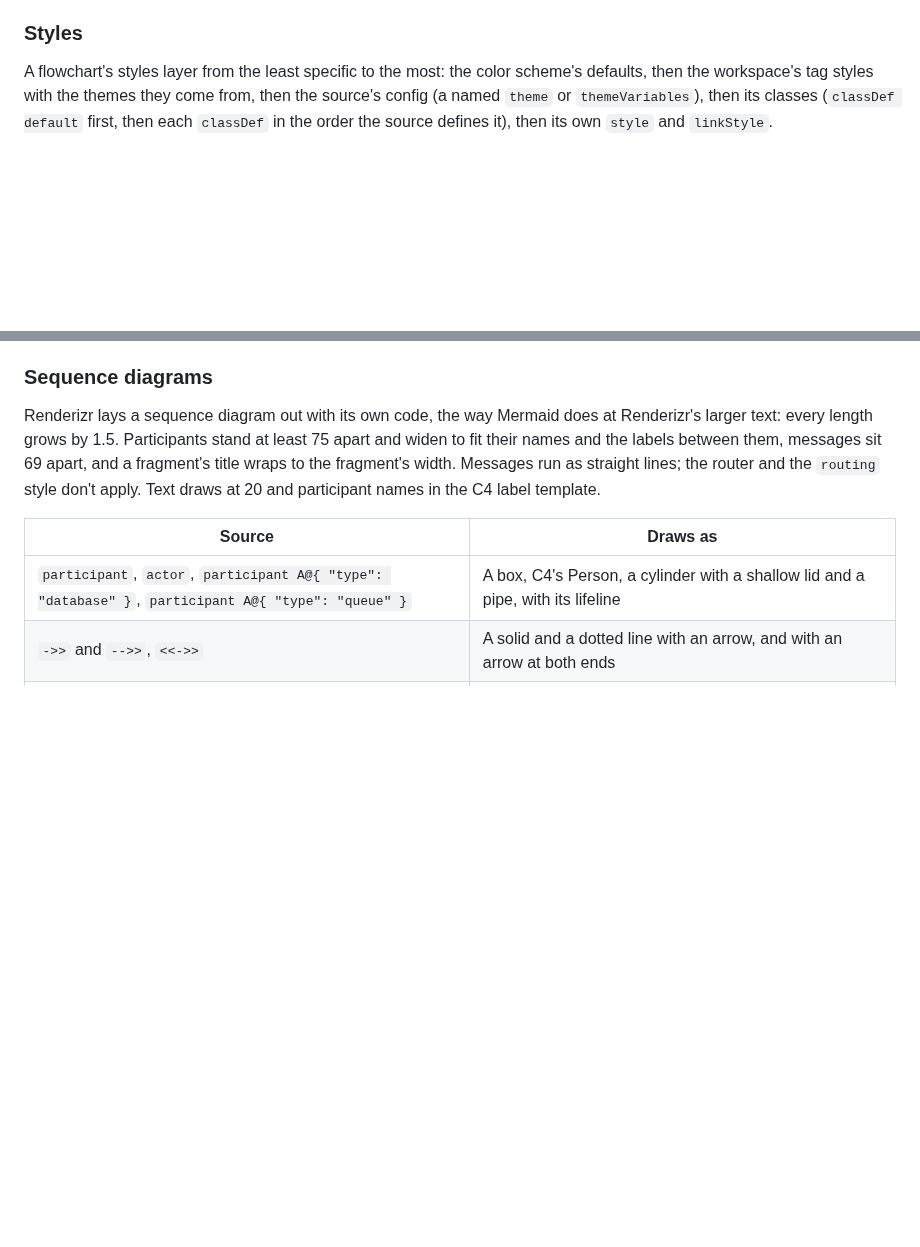
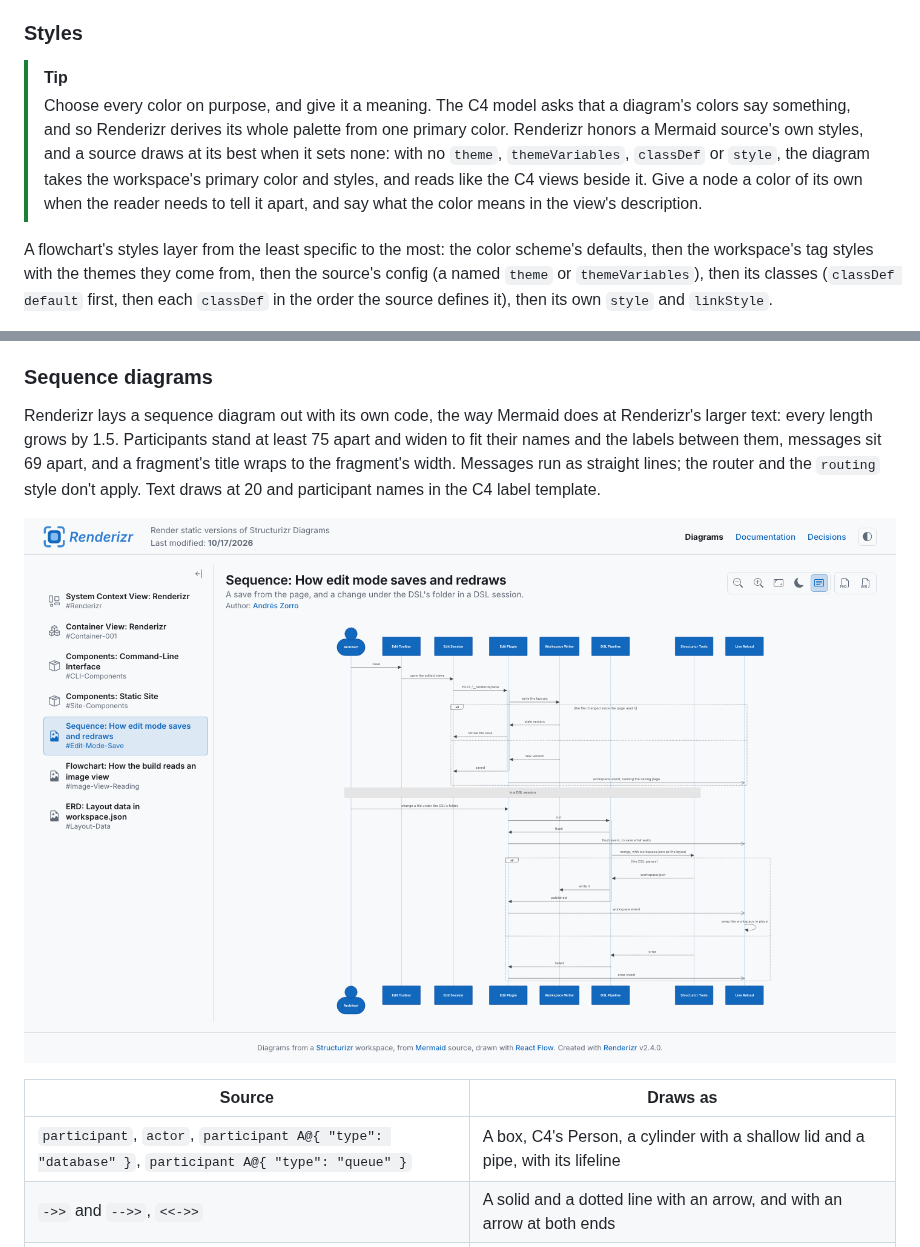
Before and after one commit to FormulaMonks/renderizr, a Markdown page: architecture/docs/02-usage.md, 2 parts joined by grey strips. Rendered like a GitHub page; pictures changed too: architecture/docs/images/mermaid-sequence.png (added); blank space fills up the shorter version.

```diff
--- a/architecture/docs/02-usage.md
+++ b/architecture/docs/02-usage.md
@@ -189,6 +193,9 @@ A `click` line that gives a node a link, `click A href "#orders"` or `click A "h
 A node with a link draws the indicator for where it leads under its label and grows to fit it, joins the Tab order in reading order, and exports with its indicator. Subgraphs and edges never lead anywhere. A `click` line that calls a function, `click A callback` or `click A call notify()`, does nothing and warns, since the page runs no script from the source. In edit mode nothing activates, as on every view.
 
 ### Styles
+
+> [!TIP]
+> Choose every color on purpose, and give it a meaning. The C4 model asks that a diagram's colors say something, and so Renderizr derives its whole palette from one primary color. Renderizr honors a Mermaid source's own styles, and a source draws at its best when it sets none: with no `theme`, `themeVariables`, `classDef` or `style`, the diagram takes the workspace's primary color and styles, and reads like the C4 views beside it. Give a node a color of its own when the reader needs to tell it apart, and say what the color means in the view's description.
 
 A flowchart's styles layer from the least specific to the most: the color scheme's defaults, then the workspace's tag styles with the themes they come from, then the source's config (a named `theme` or `themeVariables`), then its classes (`classDef default` first, then each `classDef` in the order the source defines it), then its own `style` and `linkStyle`.
 
@@ -220,6 +227,8 @@ The build prints one warning per diagram that lists what of its source Renderizr
 ### Sequence diagrams
 
 Renderizr lays a sequence diagram out with its own code, the way Mermaid does at Renderizr's larger text: every length grows by 1.5. Participants stand at least 75 apart and widen to fit their names and the labels between them, messages sit 69 apart, and a fragment's title wraps to the fragment's width. Messages run as straight lines; the router and the `routing` style don't apply. Text draws at 20 and participant names in the C4 label template.
+
+![The sequence diagram of how edit mode saves and redraws: participants at the top and bottom, messages between their lifelines, activation bars and two alt fragments.](images/mermaid-sequence.png)
 
 | Source | Draws as |
 | --- | --- |
```
Also changed, not shown: other parts of architecture/docs/02-usage.md (+4 -0 lines), architecture/docs/images/mermaid-erd.png (added), architecture/docs/images/mermaid-flowchart.png (added), 1 other file.
